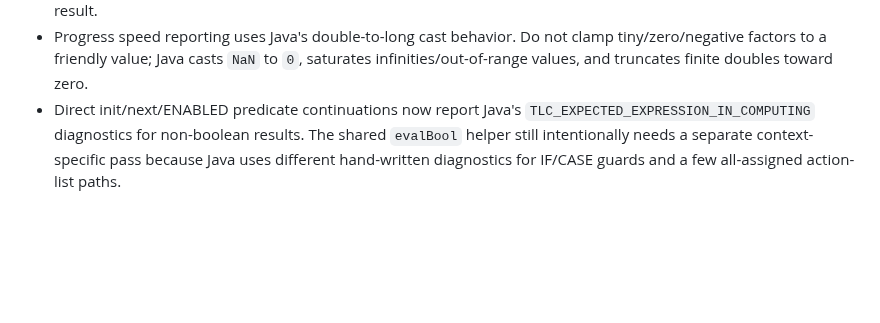
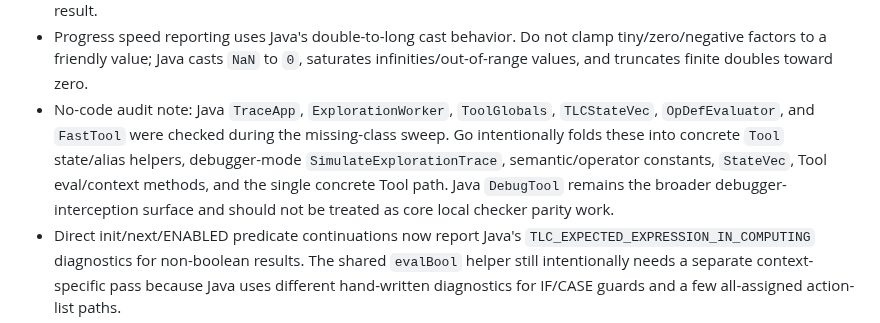
Before and after one commit to glycerine/tlago, a Markdown page: tlc/PORT_PROGRESS.md, the part around the change. Rendered like a GitHub page; blank space fills up the shorter version.

Commit message:
Record TLC missing class audit

```diff
--- a/tlc/PORT_PROGRESS.md
+++ b/tlc/PORT_PROGRESS.md
@@ -60,6 +60,7 @@
 - Liveness expression equality and binaryization now mirror Java's constructor split: `LNState`/`LNAction` equality is tag-only, while `makeBinary` uses raw two-child junction construction so balanced tableau trees are not flattened by `addConj`/`addDisj`.
 - Periodic liveness scheduling must preserve Java's raw floating-point edge behavior. The trigger delta uses `(current-last)/(last*1.d)`, so do not add a divide-by-zero guard: `last=0,current>0` deliberately produces `+Inf` and triggers the first partial check, while `0/0` produces `NaN` and does not trigger. `ModelChecker.updateRuntimeRatio` likewise does not clamp a zero denominator; keep Java's possible `NaN`/`Inf` result.
 - Progress speed reporting uses Java's double-to-long cast behavior. Do not clamp tiny/zero/negative factors to a friendly value; Java casts `NaN` to `0`, saturates infinities/out-of-range values, and truncates finite doubles toward zero.
+- No-code audit note: Java `TraceApp`, `ExplorationWorker`, `ToolGlobals`, `TLCStateVec`, `OpDefEvaluator`, and `FastTool` were checked during the missing-class sweep. Go intentionally folds these into concrete `Tool` state/alias helpers, debugger-mode `SimulateExplorationTrace`, semantic/operator constants, `StateVec`, Tool eval/context methods, and the single concrete Tool path. Java `DebugTool` remains the broader debugger-interception surface and should not be treated as core local checker parity work.
 - Direct init/next/ENABLED predicate continuations now report Java's `TLC_EXPECTED_EXPRESSION_IN_COMPUTING` diagnostics for non-boolean results. The shared `evalBool` helper still intentionally needs a separate context-specific pass because Java uses different hand-written diagnostics for IF/CASE guards and a few all-assigned action-list paths.
 - Init/next/ENABLED predicate decomposition now mirrors Java's branch-specific IF/CASE and function-application diagnostics: guards use direct Java text, no-true CASE reports Java's computing-context text, predicate function application unwraps materialized function lambdas and reports `TLC_EXPECTED_EXPRESSION_IN_COMPUTING2` for non-boolean function results. Remaining generic `evalBool` use is intentionally limited to implication/equality/membership fallback paths until those Java branches are audited separately.
 - Init and next-state all-assigned action-list optimizations now use Java's `TLC_EXPECTED_EXPRESSION_IN_COMPUTING` diagnostics for non-boolean tail predicates instead of the generic Go `evalBool` message. Remaining generic `evalBool` use is now mostly implication/equality/membership fallback behavior, where Java often relies on casts rather than a specialized message.
```
